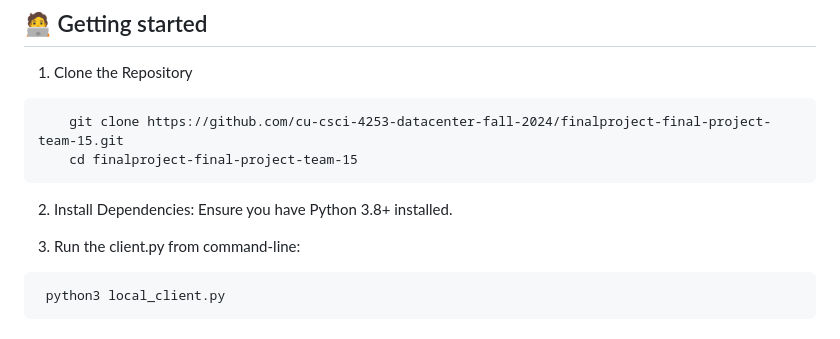
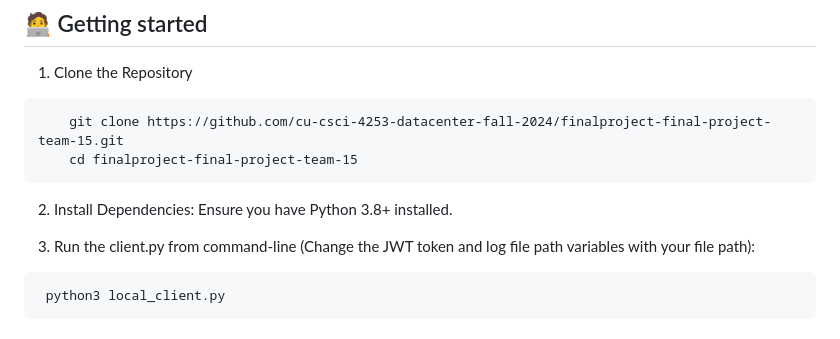
Before and after one commit to saileshdwivedy30/Auto-Log-Insights, a Markdown page: README.md, the part around the change. GitHub-like rendering.

````diff
--- a/README.md
+++ b/README.md
@@ -17,7 +17,7 @@ This helps in creating trends and report for teams to make the dev process more
 2. Install Dependencies:
     Ensure you have Python 3.8+ installed.
 
-3.  Run the client.py from command-line:
+3.  Run the client.py from command-line (Change the JWT token and log file path variables with your file path):
 ```
  python3 local_client.py
 ```
````
